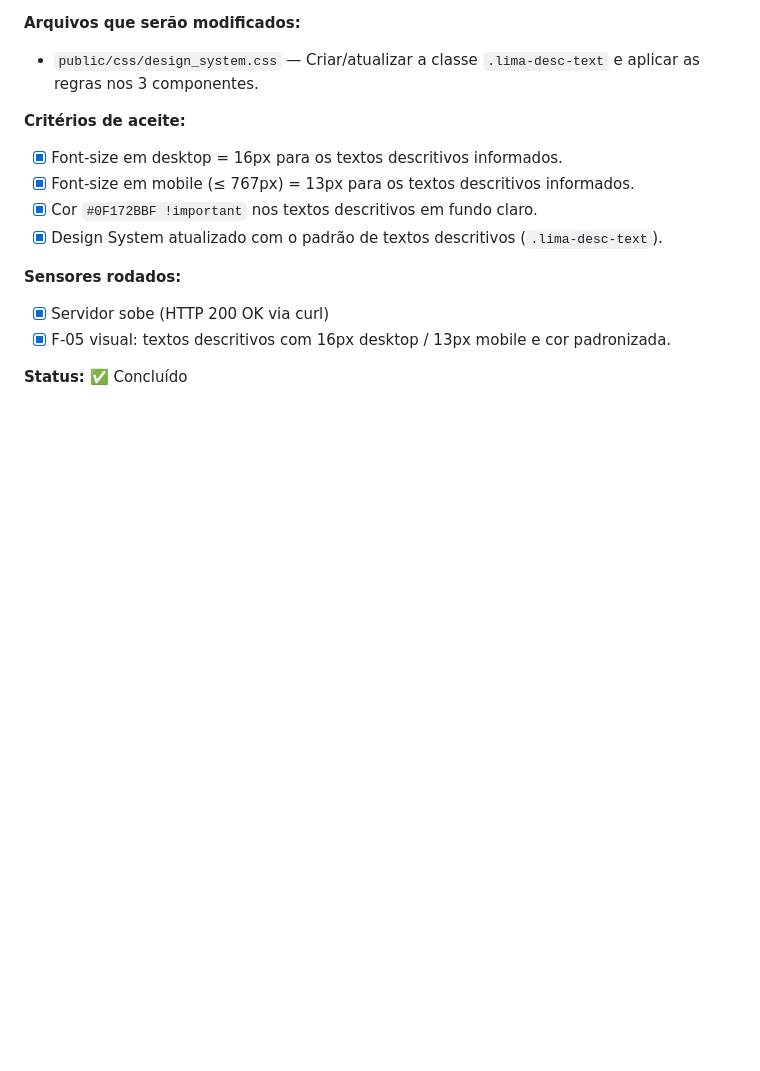
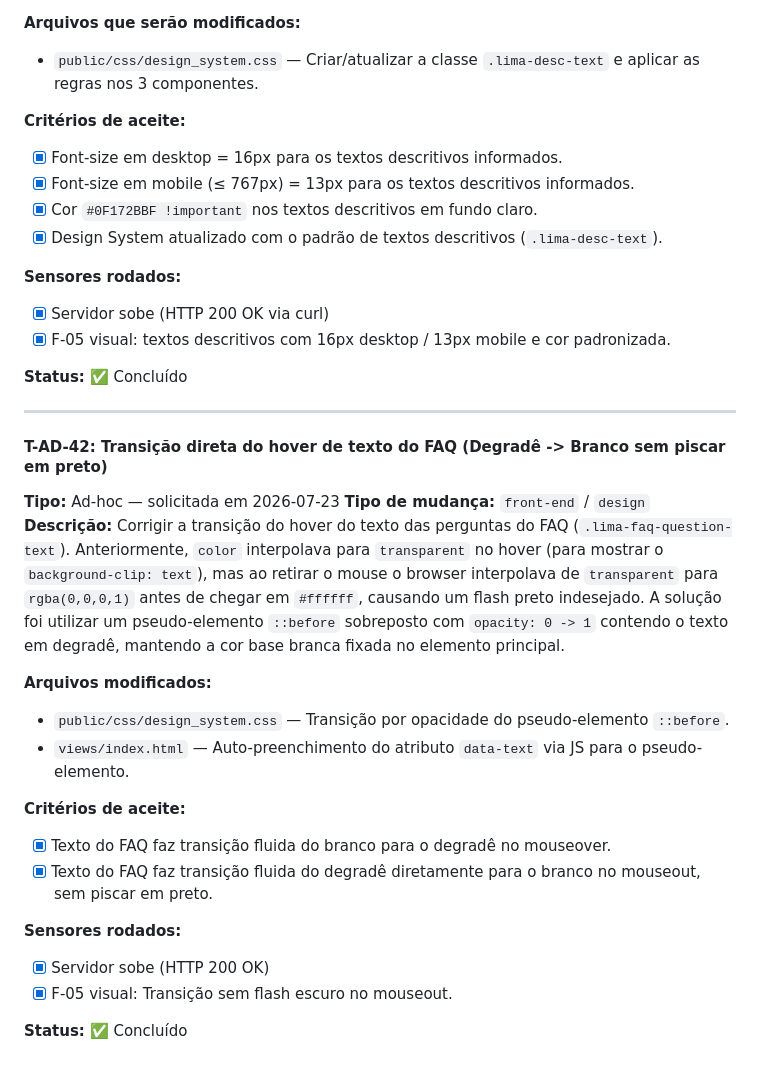
Before and after one commit to pedroydzito/lp-1pedrolima-brand, a Markdown page: harness/CONTRACTS.md, the part around the change. GitHub-like rendering; blank space fills up the shorter version.

Commit message:
[sprint S-AD] [T-AD-42]: transicao direta de hover no texto do FAQ sem piscar preto

```diff
--- a/harness/CONTRACTS.md
+++ b/harness/CONTRACTS.md
@@ -1086,3 +1086,26 @@ Aplicar em:
 - [x] F-05 visual: textos descritivos com 16px desktop / 13px mobile e cor padronizada.
 
 **Status:** ✅ Concluído
+
+---
+
+#### T-AD-42: Transição direta do hover de texto do FAQ (Degradê -> Branco sem piscar em preto)
+**Tipo:** Ad-hoc — solicitada em 2026-07-23
+**Tipo de mudança:** `front-end` / `design`
+**Descrição:**
+Corrigir a transição do hover do texto das perguntas do FAQ (`.lima-faq-question-text`). Anteriormente, `color` interpolava para `transparent` no hover (para mostrar o `background-clip: text`), mas ao retirar o mouse o browser interpolava de `transparent` para `rgba(0,0,0,1)` antes de chegar em `#ffffff`, causando um flash preto indesejado.
+A solução foi utilizar um pseudo-elemento `::before` sobreposto com `opacity: 0 -> 1` contendo o texto em degradê, mantendo a cor base branca fixada no elemento principal.
+
+**Arquivos modificados:**
+- `public/css/design_system.css` — Transição por opacidade do pseudo-elemento `::before`.
+- `views/index.html` — Auto-preenchimento do atributo `data-text` via JS para o pseudo-elemento.
+
+**Critérios de aceite:**
+- [x] Texto do FAQ faz transição fluida do branco para o degradê no mouseover.
+- [x] Texto do FAQ faz transição fluida do degradê diretamente para o branco no mouseout, sem piscar em preto.
+
+**Sensores rodados:**
+- [x] Servidor sobe (HTTP 200 OK)
+- [x] F-05 visual: Transição sem flash escuro no mouseout.
+
+**Status:** ✅ Concluído
```
Also changed, not shown: harness/PROGRESS.md (+1 -0 lines).
